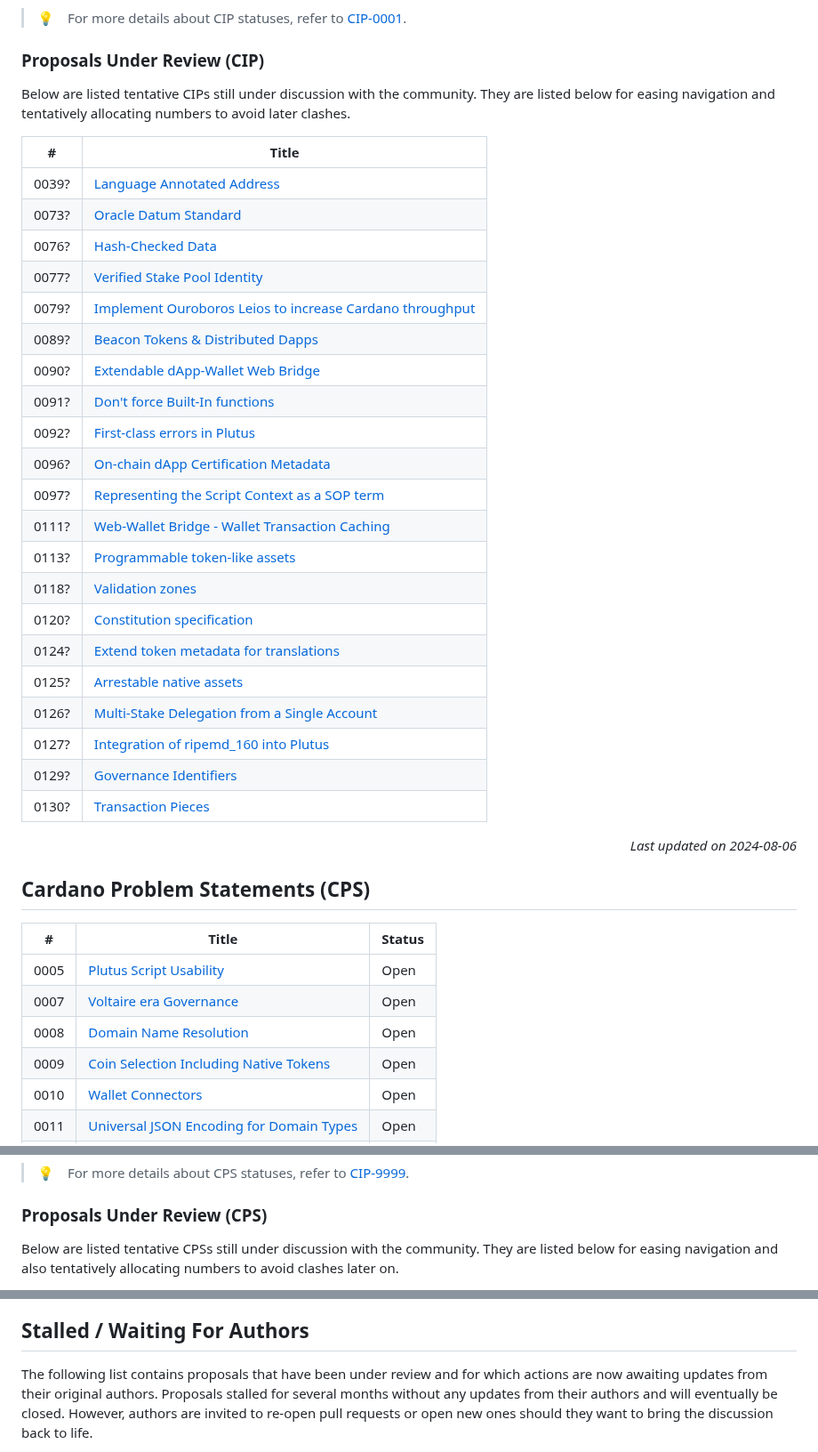
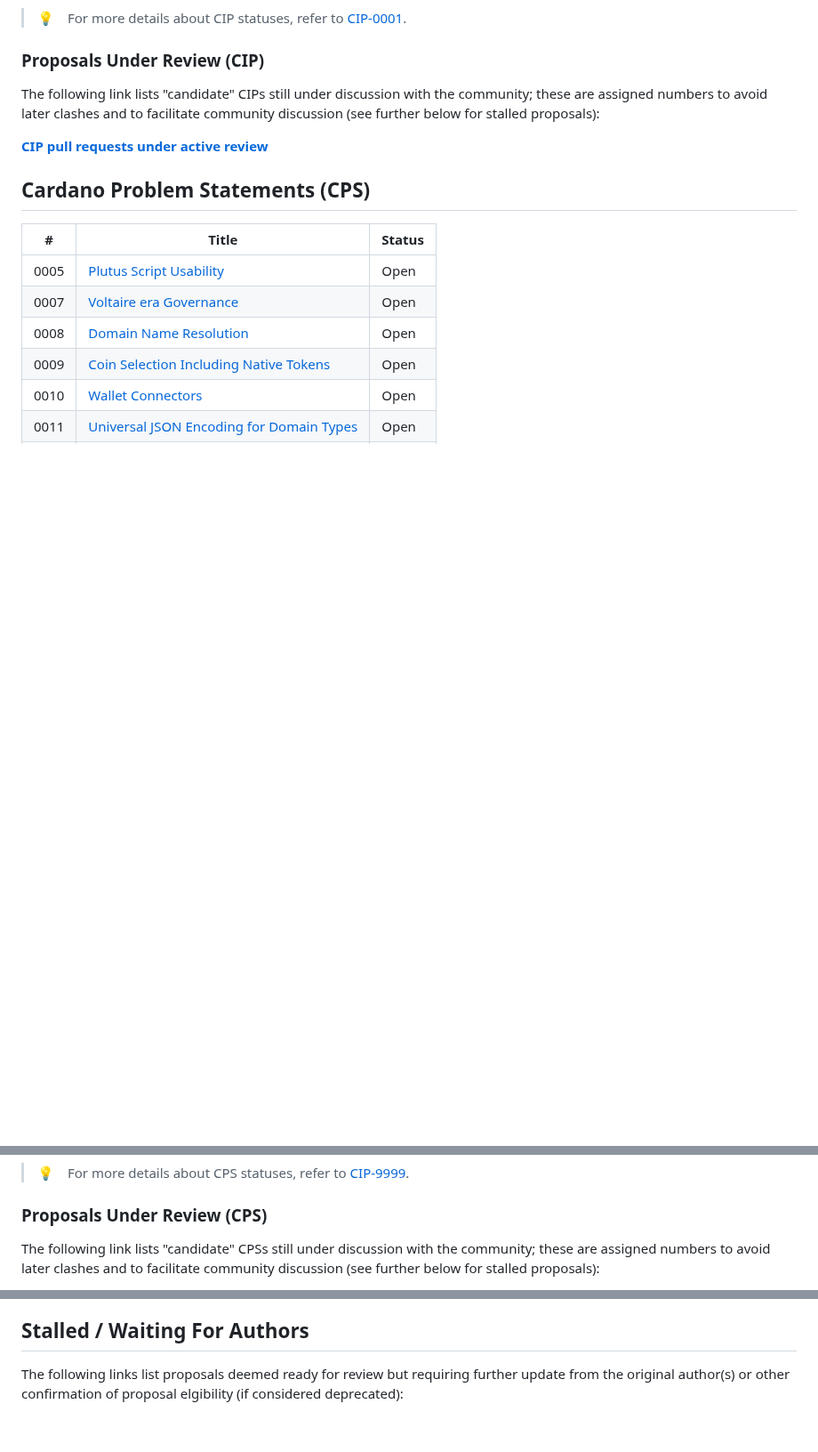
Before and after one commit to cardano-foundation/CIPs, a Markdown page: README.md, 3 parts joined by grey strips. Shown at 89% size. GitHub-like rendering; blank space fills up the shorter version.

Commit message:
Change top-level README to use dynamically generated lists (#887)
* update README language, replace tables with dynamic label queries

* removing extra tags GitHub snuck into SOP query

```diff
--- a/README.md
+++ b/README.md
@@ -128,33 +128,9 @@ CIP Editors meetings are public, recorded, and [published on Youtube](https://ww
 
 ### Proposals Under Review (CIP)
 
-Below are listed tentative CIPs still under discussion with the community. They are listed below for easing navigation and tentatively allocating numbers to avoid later clashes.
+The following link lists "candidate" CIPs still under discussion with the community; these are assigned numbers to avoid later clashes and to facilitate community discussion (see further below for stalled proposals):
 
-| #     | Title |
-| ----- | --- |
-| 0039? | [Language Annotated Address](https://github.com/cardano-foundation/CIPs/pull/310) |
-| 0073? | [Oracle Datum Standard](https://github.com/cardano-foundation/CIPs/pull/357) |
-| 0076? | [Hash-Checked Data](https://github.com/cardano-foundation/CIPs/pull/363) |
-| 0077? | [Verified Stake Pool Identity](https://github.com/cardano-foundation/CIPs/pull/361) |
-| 0079? | [Implement Ouroboros Leios to increase Cardano throughput](https://github.com/cardano-foundation/CIPs/pull/379) |
-| 0089? | [Beacon Tokens & Distributed Dapps](https://github.com/cardano-foundation/CIPs/pull/466) |
-| 0090? | [Extendable dApp-Wallet Web Bridge](https://github.com/cardano-foundation/CIPs/pull/462/) |
-| 0091? | [Don't force Built-In functions](https://github.com/cardano-foundation/CIPs/pull/459) |
-| 0092? | [First-class errors in Plutus](https://github.com/cardano-foundation/CIPs/pull/469) |
-| 0096? | [On-chain dApp Certification Metadata](https://github.com/cardano-foundation/CIPs/pull/499) |
-| 0097? | [Representing the Script Context as a SOP term](https://github.com/cardano-foundation/CIPs/pull/507) |
-| 0111? | [Web-Wallet Bridge - Wallet Transaction Caching](https://github.com/cardano-foundation/CIPs/pull/733) |
-| 0113? | [Programmable token-like assets](https://github.com/cardano-foundation/CIPs/pull/444) |
-| 0118? | [Validation zones](https://github.com/cardano-foundation/CIPs/pull/862) |
-| 0120? | [Constitution specification](https://github.com/cardano-foundation/CIPs/pull/796) |
-| 0124? | [Extend token metadata for translations](https://github.com/cardano-foundation/CIPs/pull/488) |
-| 0125? | [Arrestable native assets](https://github.com/cardano-foundation/CIPs/pull/832) |
-| 0126? | [Multi-Stake Delegation from a Single Account](https://github.com/cardano-foundation/CIPs/pull/628) |
-| 0127? | [Integration of ripemd_160 into Plutus](https://github.com/cardano-foundation/CIPs/pull/826) |
-| 0129? | [Governance Identifiers](https://github.com/cardano-foundation/CIPs/pull/857) |
-| 0130? | [Transaction Pieces](https://github.com/cardano-foundation/CIPs/pull/873) |
-
-<p align="right"><i>Last updated on 2024-08-06</i></p>
+**[CIP pull requests under active review](https://github.com/cardano-foundation/CIPs/pulls?q=is%3Apr+is%3Aopen+%2F%5ECIP-%2F+in%3Atitle+label%3A%22State%3A+Confirmed%22%2C%22State%3A+Last+Check%22+draft%3Afalse+-label%3AUpdate%2CCorrection%2CTranslation%2C%22Bi-Weekly+Notes+%2F+Editorial+Housekeeping%22%2C%22CIP-0010%3A+new+registry+entry%22%2C%22CIP-0067%3A+new+label%22%2C%22CIP-0088%3A+new+extension%22)**
 
 ## Cardano Problem Statements (CPS)
 
@@ -176,5 +152,5 @@ Below are listed tentative CIPs still under discussion with the community. They
 
 ### Proposals Under Review (CPS)
 
-Below are listed tentative CPSs still under discussion with the community. They are listed below for easing navigation and also tentatively allocating numbers to avoid clashes later on.
+The following link lists "candidate" CPSs still under discussion with the community; these are assigned numbers to avoid later clashes and to facilitate community discussion (see further below for stalled proposals):
 
@@ -190,5 +158,6 @@ Below are listed tentative CPSs still under discussion with the community. They
 
 ## Stalled / Waiting For Authors
 
-The following list contains proposals that have been under review and for which actions are now awaiting updates from their original authors. Proposals stalled for several months without any updates from their authors and will eventually be closed. However, authors are invited to re-open pull requests or open new ones should they want to bring the discussion back to life.
+The following links list proposals deemed ready for review but requiring further update
+from the original author(s) or other confirmation of proposal elgibility (if considered deprecated):
 
```
Also changed, not shown: other parts of README.md (+6 -18 lines).
